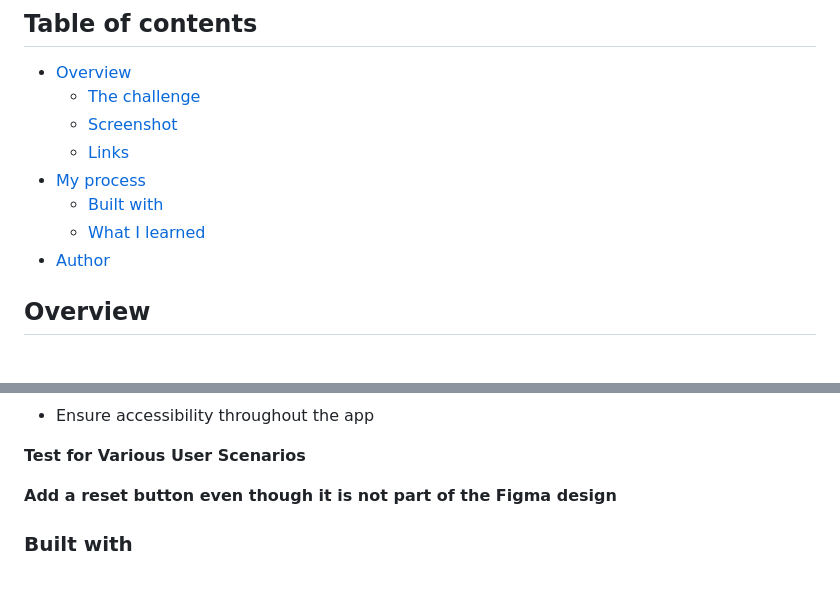
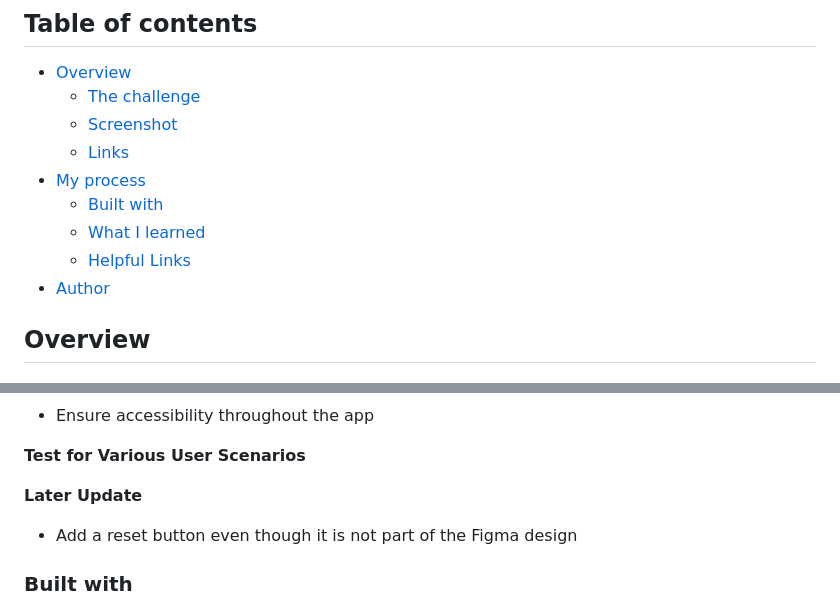
Before and after one commit to codercreative/password-generator-app, a Markdown page: README.md, 2 parts joined by grey strips. Drawn GitHub-style; blank space fills up the shorter version.

```diff
--- a/README.md
+++ b/README.md
@@ -11,6 +11,7 @@ This is a solution to the [Password generator app challenge on Frontend Mentor](
 - [My process](#my-process)
   - [Built with](#built-with)
   - [What I learned](#what-i-learned)
+  - [Helpful Links](#helpful-links)
 - [Author](#author)
 
 ## Overview
@@ -81,7 +74,9 @@ Some of the various tasks/problems I had to work through when building the app:
 
 **Test for Various User Scenarios**
 
-**Add a reset button even though it is not part of the Figma design**
+**Later Update**
+
+- Add a reset button even though it is not part of the Figma design
 
 ### Built with
 
```
Also changed, not shown: other parts of README.md (+96 -10 lines), assets/images/screenshot.png, 3 other files.
